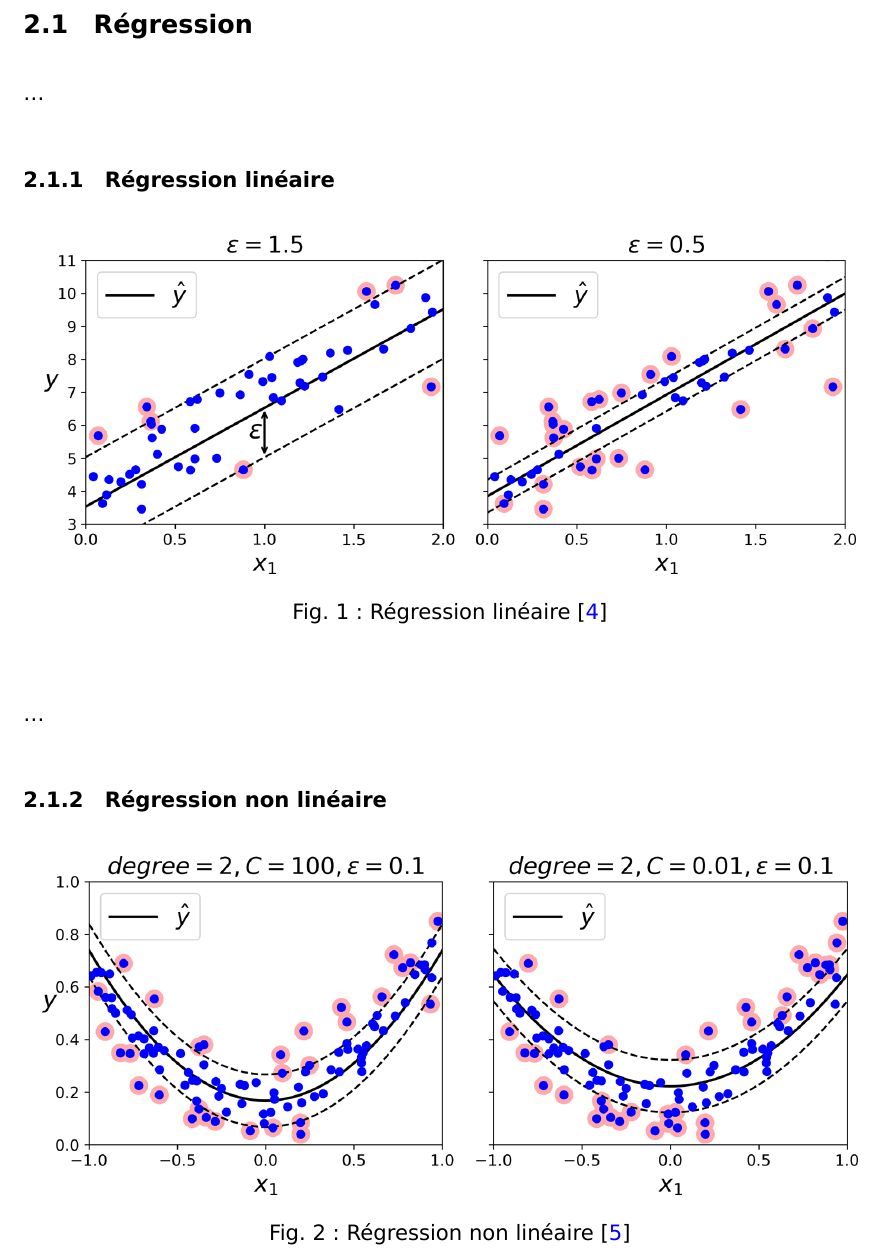
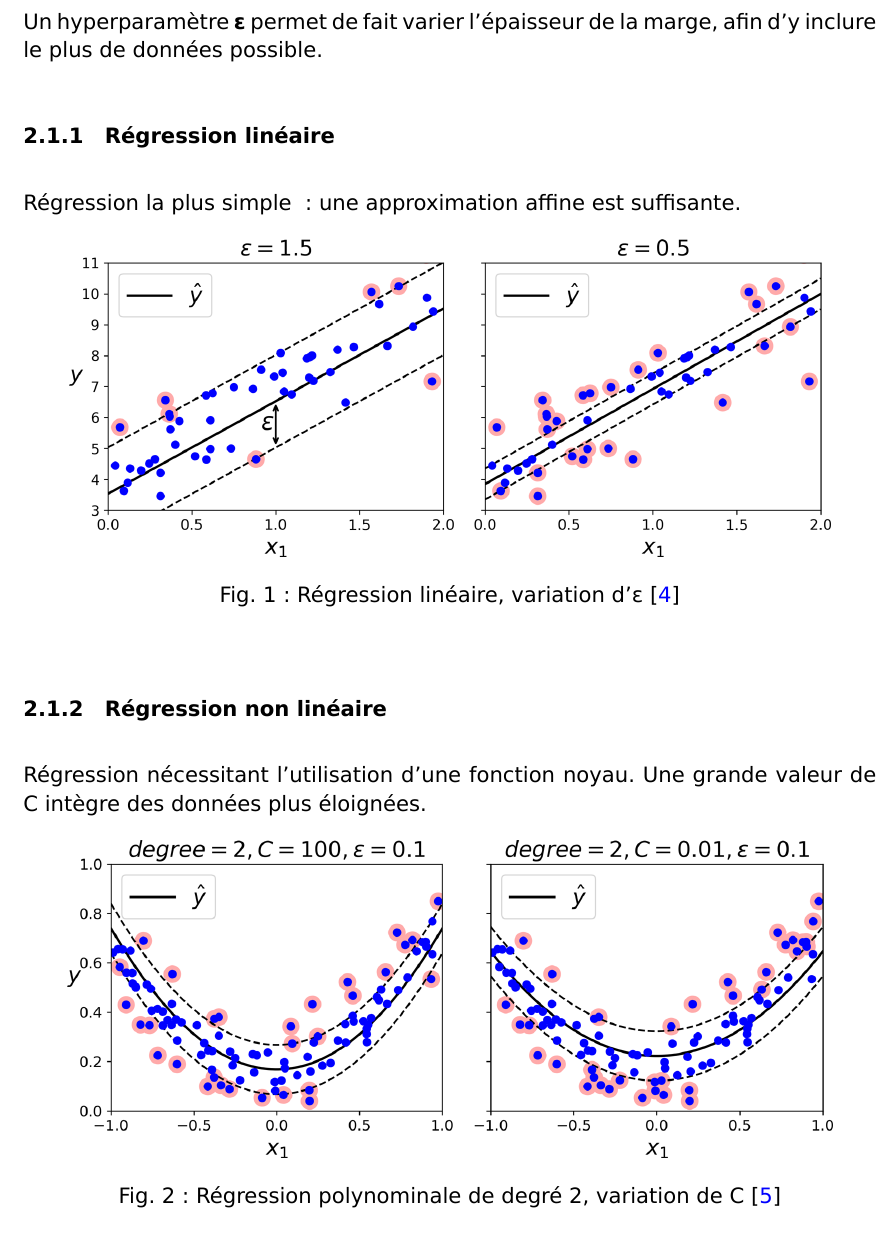
Before and after one commit to marc-beninca-fr/cnam, a LaTeX document (cnam/travaux/probatoire/document.tex, which reads cnam/travaux/probatoire/document/principles.tex): part of page 8 of 18, cut at the place of the change. Compiled offline with XeLaTeX; a LaTeX package or settings file that is missing is left out.

Commit message:
régression

```diff
--- a/cnam/travaux/probatoire/document/principles.tex
+++ b/cnam/travaux/probatoire/document/principles.tex
@@ -47,21 +47,23 @@ au risque d’engendrer un surentraînement si trop importante}
 
 \subsection{Régression}
 
-…
+Un hyperparamètre \textbf{ε} permet de fait varier l’épaisseur de la marge,
+afin d’y inclure le plus de données possible.
 
 \subsubsection{Régression linéaire}
 
-\bifig{}{Régression linéaire \cite{homl-linear}}
-{16em}{regression_linear_left}{regression_linear_right}
+Régression la plus simple : une approximation affine est suffisante.
 
-…
+\bifig{}{Régression linéaire, variation d’ε \cite{homl-linear}}
+{15em}{regression_linear_left}{regression_linear_right}
 
 \subsubsection{Régression non linéaire}
 
-\bifig{}{Régression non linéaire \cite{homl-nonlinear}}
-{16em}{regression_nonlinear_left}{regression_nonlinear_right}
+Régression nécessitant l’utilisation d’une fonction noyau.
+Une grande valeur de C intègre des données plus éloignées.
 
-…
+\bifig{}{Régression polynominale de degré 2, variation de C \cite{homl-nonlinear}}
+{15em}{regression_nonlinear_left}{regression_nonlinear_right}
 
 \subsection{Classification}
 
```
